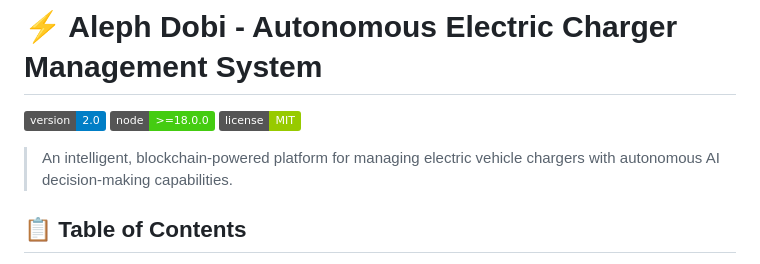
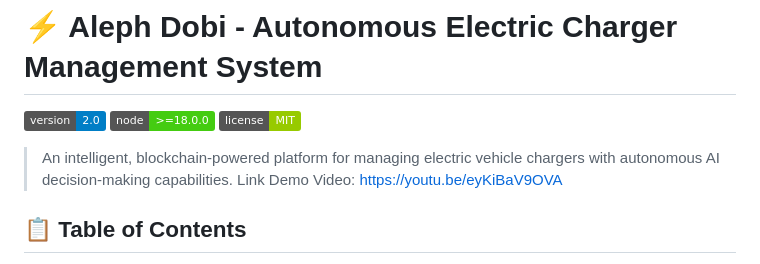
Before and after one commit to opcastil11/DobiAgent, a Markdown page: README.md, the part around the change. GitHub-like rendering; badges without logos.

Commit message:
add video

```diff
--- a/README.md
+++ b/README.md
@@ -5,6 +5,7 @@
 ![License](https://img.shields.io/badge/license-MIT-green.svg)
 
 > An intelligent, blockchain-powered platform for managing electric vehicle chargers with autonomous AI decision-making capabilities.
+> Link Demo Video: https://youtu.be/eyKiBaV9OVA
 
 ## 📋 Table of Contents
 
```
